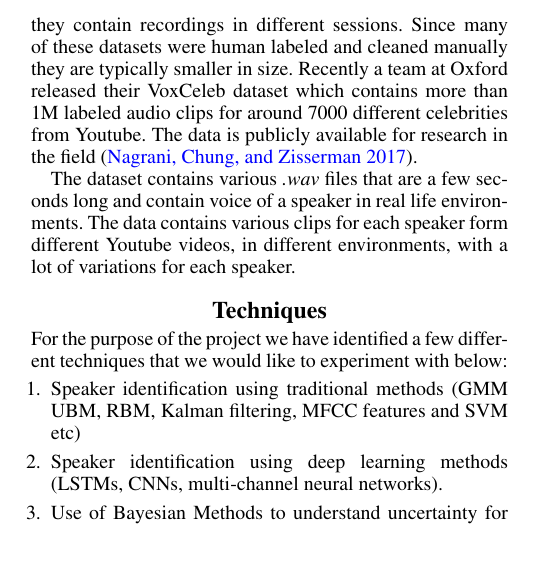
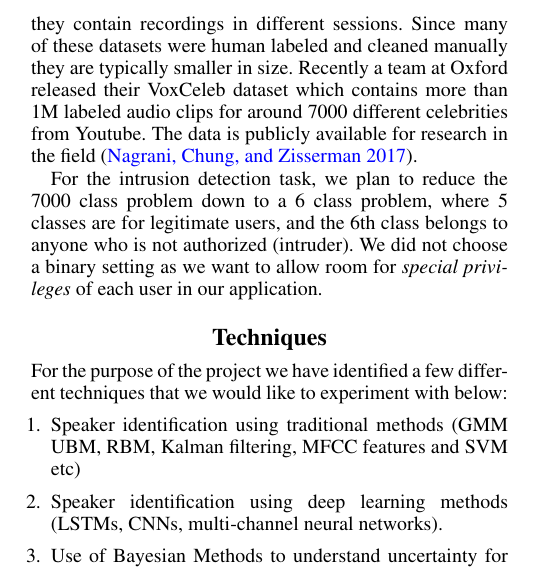
Before and after one commit to pulkitmaloo/speaker-identification, a LaTeX paper (proposal/main.tex): part of one column of page 1 of 2, cut so that both start at the same text. Compiled offline with pdfLaTeX.

Commit message:
add 5+1 class problem

```diff
--- a/proposal/main.tex
+++ b/proposal/main.tex
@@ -74,7 +74,9 @@ Speaker enrollment aims to learn speaker specific models form the features extra
 %cite the dataset and paper about it
 Most datasets that we have seen have been developed in controlled environments (for eg TIMIT dataset), even though they contain recordings in different sessions. Since many of these datasets were human labeled and cleaned manually they are typically smaller in size. Recently a team at Oxford released their VoxCeleb dataset which contains more than 1M labeled audio clips for around 7000 different celebrities from Youtube. The data is publicly available for research in the field \cite{voxCeleb}.
 
-The dataset contains various \emph{.wav} files that are a few seconds long and contain voice of a speaker in real life environments. The data contains various clips for each speaker form different Youtube videos, in different environments, with a lot of variations for each speaker.
+%The dataset contains various \emph{.wav} files that are a few seconds long and contain voice of a speaker in real life environments. The data contains various clips for each speaker form different Youtube videos, in different environments, with a lot of variations for each speaker.
+
+For the intrusion detection task, we plan to reduce the 7000 class problem down to a 6 class problem, where 5 classes are for legitimate users, and the 6th class belongs to anyone who is not authorized (intruder). We did not choose a binary setting as we want to allow room for \emph{special privileges} of each user in our application.
 \section{Techniques}
 For the purpose of the project we have identified a few different techniques that we would like to experiment with below:
 \begin{enumerate}
```
